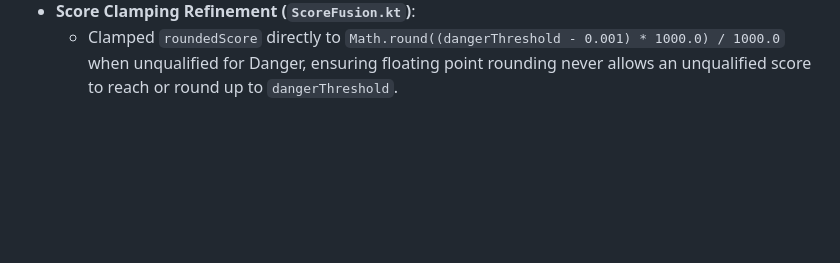
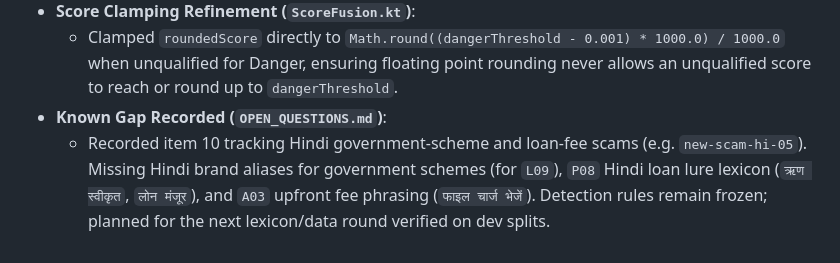
Before and after one commit to Gourav-IITR/DUARF, a Markdown page: CHANGELOG.md, the part around the change. Drawn GitHub-style; blank space fills up the shorter version.

```diff
--- a/CHANGELOG.md
+++ b/CHANGELOG.md
@@ -439,3 +439,5 @@ All decisions made where the spec was silent or flexible are recorded here.
   - Implemented positive control tests verifying that qualifying signals or combo floors $\ge \text{dangerThreshold}$ CAN produce `DANGER`.
 - **Score Clamping Refinement (`ScoreFusion.kt`)**:
   - Clamped `roundedScore` directly to `Math.round((dangerThreshold - 0.001) * 1000.0) / 1000.0` when unqualified for Danger, ensuring floating point rounding never allows an unqualified score to reach or round up to `dangerThreshold`.
+- **Known Gap Recorded (`OPEN_QUESTIONS.md`)**:
+  - Recorded item 10 tracking Hindi government-scheme and loan-fee scams (e.g. `new-scam-hi-05`). Missing Hindi brand aliases for government schemes (for `L09`), `P08` Hindi loan lure lexicon (`ऋण स्वीकृत`, `लोन मंजूर`), and `A03` upfront fee phrasing (`फाइल चार्ज भेजें`). Detection rules remain frozen; planned for the next lexicon/data round verified on dev splits.
```
Also changed, not shown: OPEN_QUESTIONS.md (+7 -0 lines).
